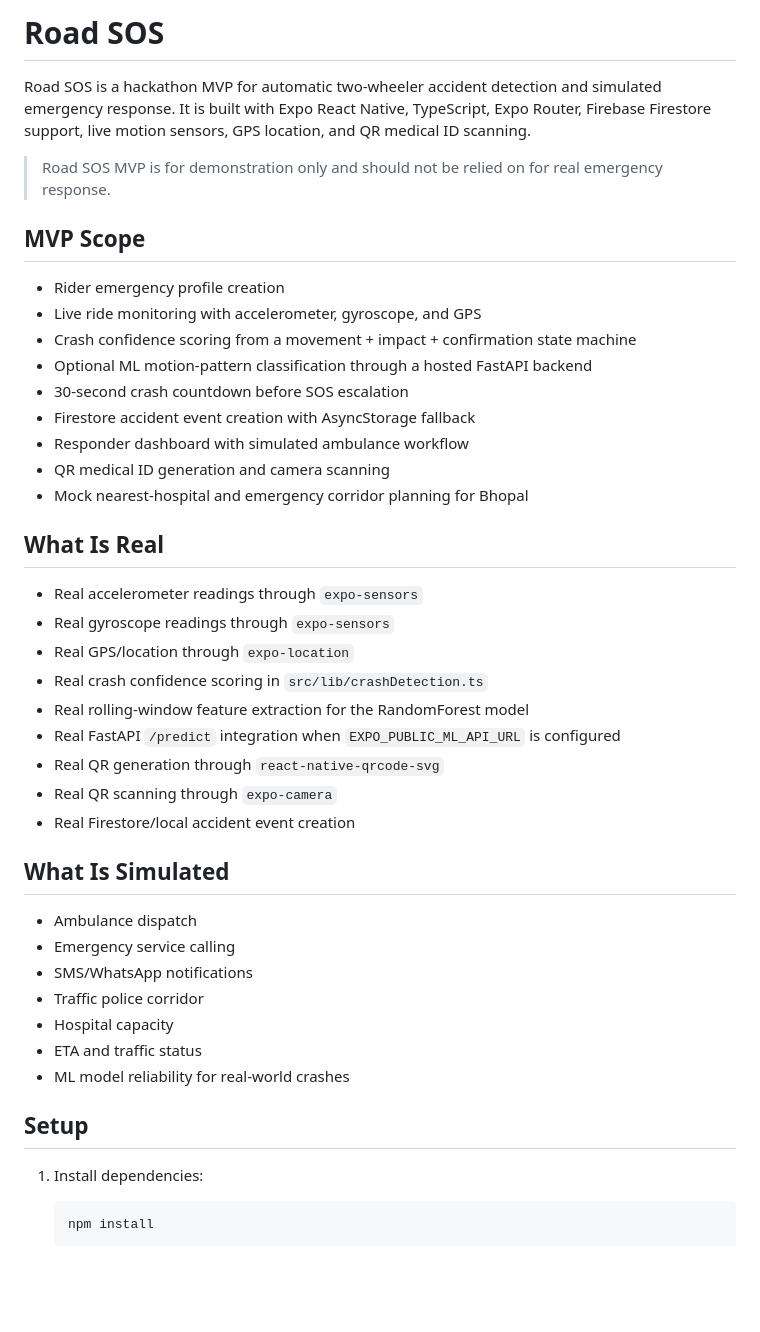
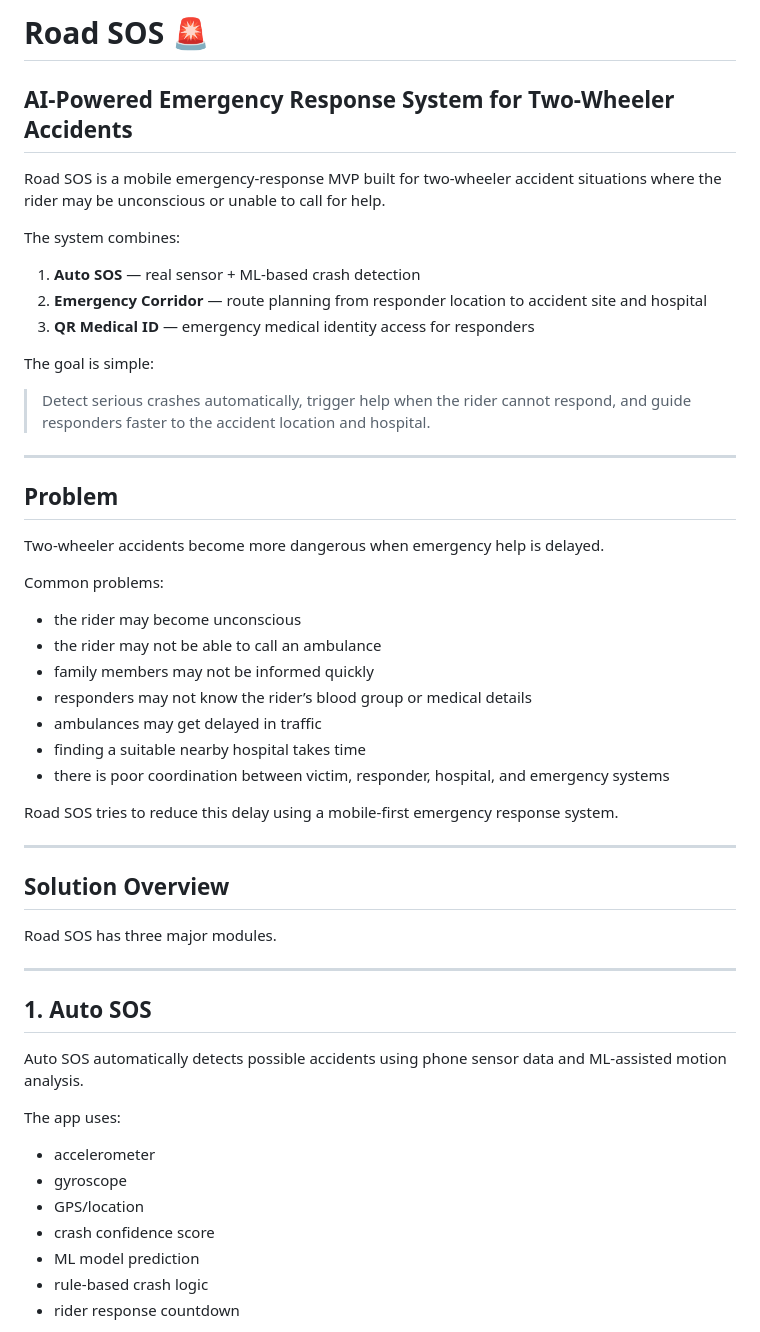
Before and after one commit to Kabirbatman-coder/Road-SOS, a Markdown page: README.md, the part around one of its changes. Drawn GitHub-style; blank space fills up the shorter version.

Commit message:
Revise README for improved project description
Updated README to enhance clarity and detail about the Road SOS project, including features, tech stack, and emergency response system overview.

````diff
--- a/README.md
+++ b/README.md
@@ -1,47 +1,56 @@
-# Road SOS
+# Road SOS 🚨
 
-Road SOS is a hackathon MVP for automatic two-wheeler accident detection and simulated emergency response. It is built with Expo React Native, TypeScript, Expo Router, Firebase Firestore support, live motion sensors, GPS location, and QR medical ID scanning.
+## AI-Powered Emergency Response System for Two-Wheeler Accidents
 
-> Road SOS MVP is for demonstration only and should not be relied on for real emergency response.
+Road SOS is a mobile emergency-response MVP built for two-wheeler accident situations where the rider may be unconscious or unable to call for help.
 
-## MVP Scope
+The system combines:
 
-- Rider emergency profile creation
-- Live ride monitoring with accelerometer, gyroscope, and GPS
-- Crash confidence scoring from a movement + impact + confirmation state machine
-- Optional ML motion-pattern classification through a hosted FastAPI backend
-- 30-second crash countdown before SOS escalation
-- Firestore accident event creation with AsyncStorage fallback
-- Responder dashboard with simulated ambulance workflow
-- QR medical ID generation and camera scanning
-- Mock nearest-hospital and emergency corridor planning for Bhopal
+1. **Auto SOS** — real sensor + ML-based crash detection
+2. **Emergency Corridor** — route planning from responder location to accident site and hospital
+3. **QR Medical ID** — emergency medical identity access for responders
 
-## What Is Real
+The goal is simple:
 
-- Real accelerometer readings through `expo-sensors`
-- Real gyroscope readings through `expo-sensors`
-- Real GPS/location through `expo-location`
-- Real crash confidence scoring in `src/lib/crashDetection.ts`
-- Real rolling-window feature extraction for the RandomForest model
-- Real FastAPI `/predict` integration when `EXPO_PUBLIC_ML_API_URL` is configured
-- Real QR generation through `react-native-qrcode-svg`
-- Real QR scanning through `expo-camera`
-- Real Firestore/local accident event creation
+> Detect serious crashes automatically, trigger help when the rider cannot respond, and guide responders faster to the accident location and hospital.
 
-## What Is Simulated
+---
 
-- Ambulance dispatch
-- Emergency service calling
-- SMS/WhatsApp notifications
-- Traffic police corridor
-- Hospital capacity
-- ETA and traffic status
-- ML model reliability for real-world crashes
+## Problem
 
-## Setup
+Two-wheeler accidents become more dangerous when emergency help is delayed.
 
-1. Install dependencies:
+Common problems:
 
-   ```bash
-   npm install
-   ```
+- the rider may become unconscious
+- the rider may not be able to call an ambulance
+- family members may not be informed quickly
+- responders may not know the rider’s blood group or medical details
+- ambulances may get delayed in traffic
+- finding a suitable nearby hospital takes time
+- there is poor coordination between victim, responder, hospital, and emergency systems
+
+Road SOS tries to reduce this delay using a mobile-first emergency response system.
+
+---
+
+## Solution Overview
+
+Road SOS has three major modules.
+
+---
+
+## 1. Auto SOS
+
+Auto SOS automatically detects possible accidents using phone sensor data and ML-assisted motion analysis.
+
+The app uses:
+
+- accelerometer
+- gyroscope
+- GPS/location
+- crash confidence score
+- ML model prediction
+- rule-based crash logic
+- rider response countdown
+
````
Also changed, not shown: other parts of README.md (+120 -19 lines).
